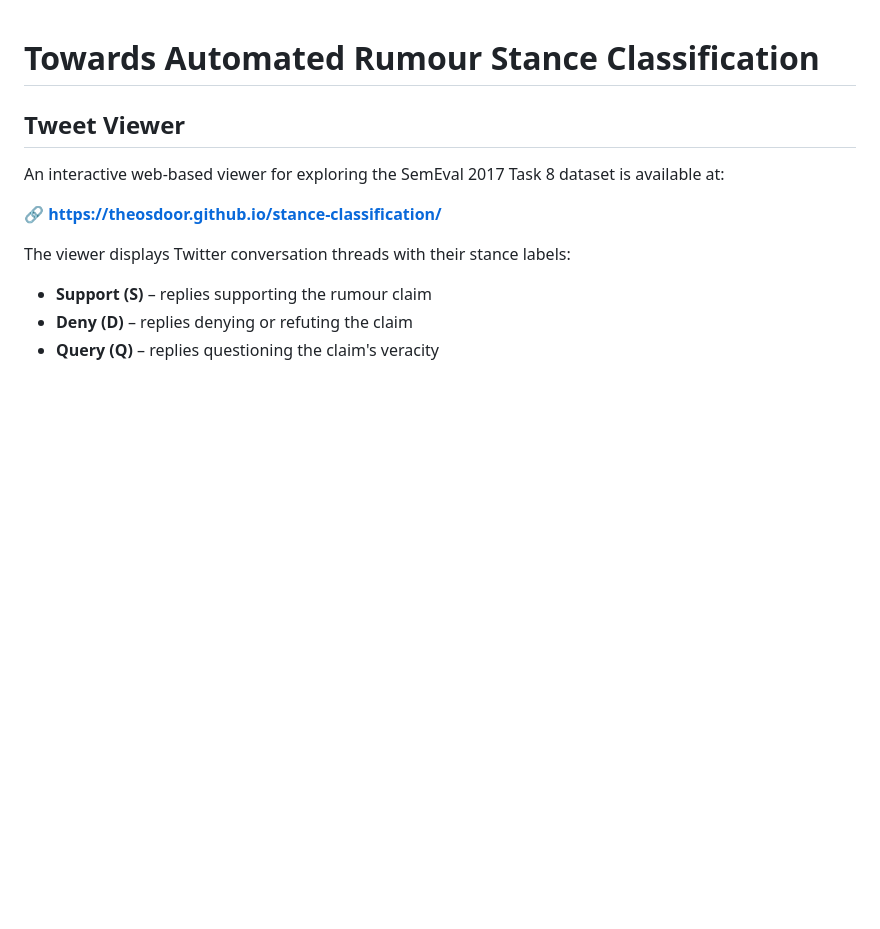
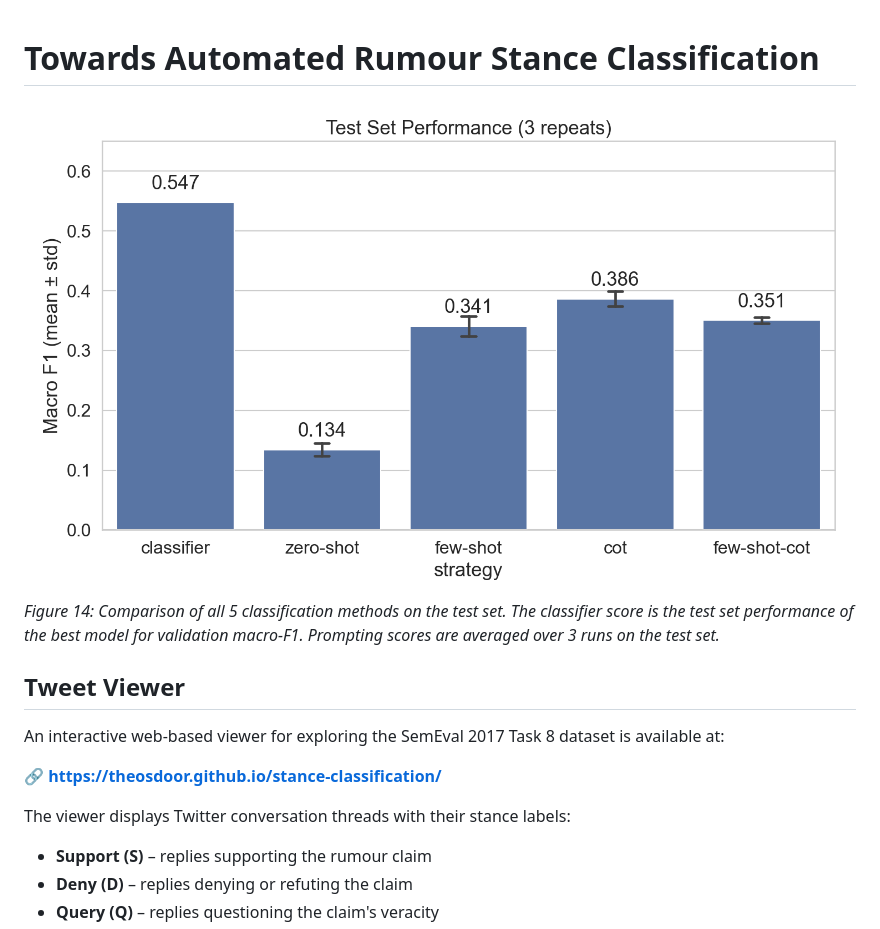
Before and after one commit to Theosdoor/stance-classification, a Markdown page: README.md, the part around the change. Drawn GitHub-style; pictures changed too: results/exp4_test_final.png (added); blank space fills up the shorter version.

Commit message:
add image to readme

```diff
--- a/README.md
+++ b/README.md
@@ -1,5 +1,8 @@
 # Towards Automated Rumour Stance Classification
 <!-- README.md with commands, include random seeds, package versions, and the exact SemEval data files used. -->
+
+![Comparison of all 5 classification methods on the test set](results/exp4_test_final.png)
+*Figure 14: Comparison of all 5 classification methods on the test set. The classifier score is the test set performance of the best model for validation macro-F1. Prompting scores are averaged over 3 runs on the test set.*
 
 ## Tweet Viewer
 
```
